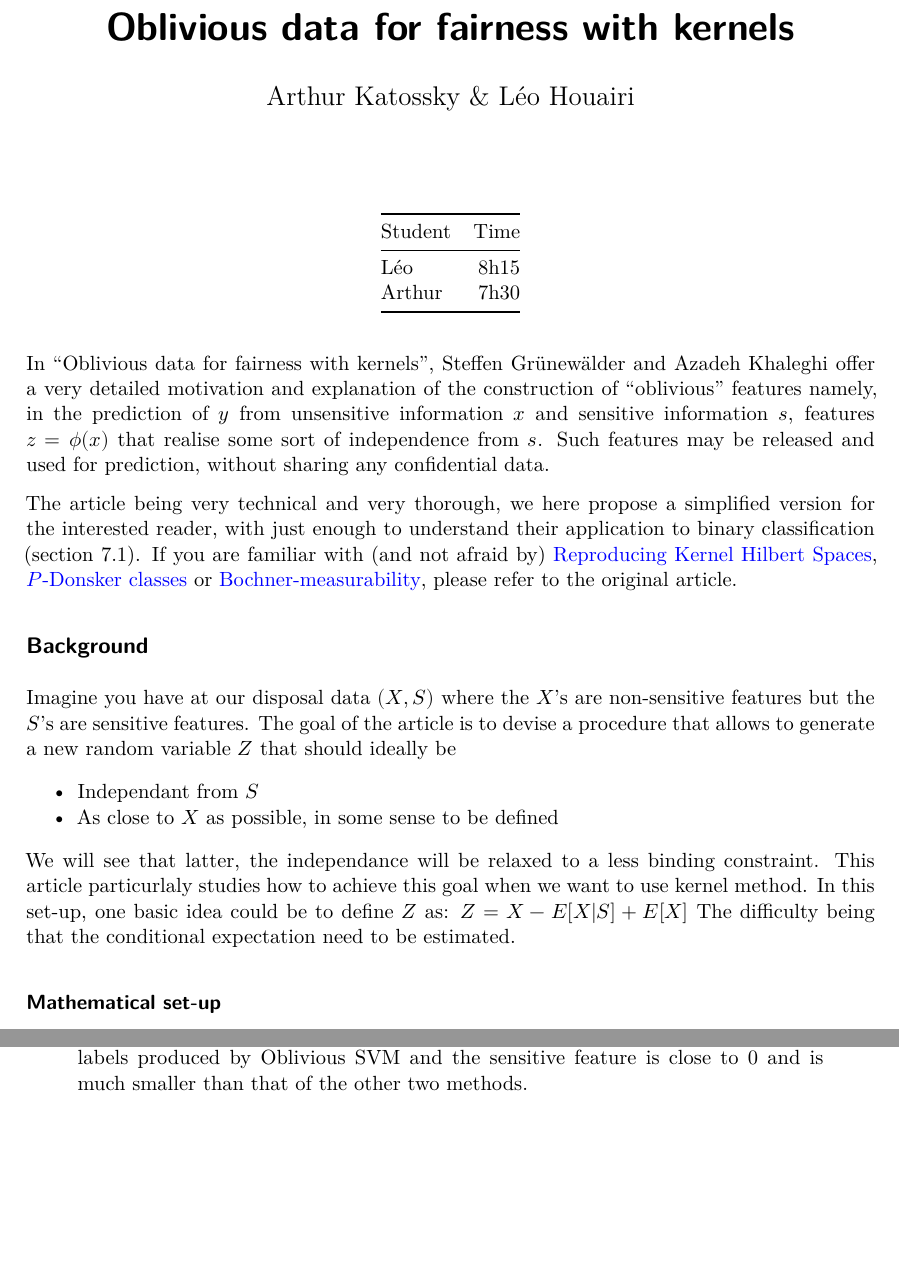
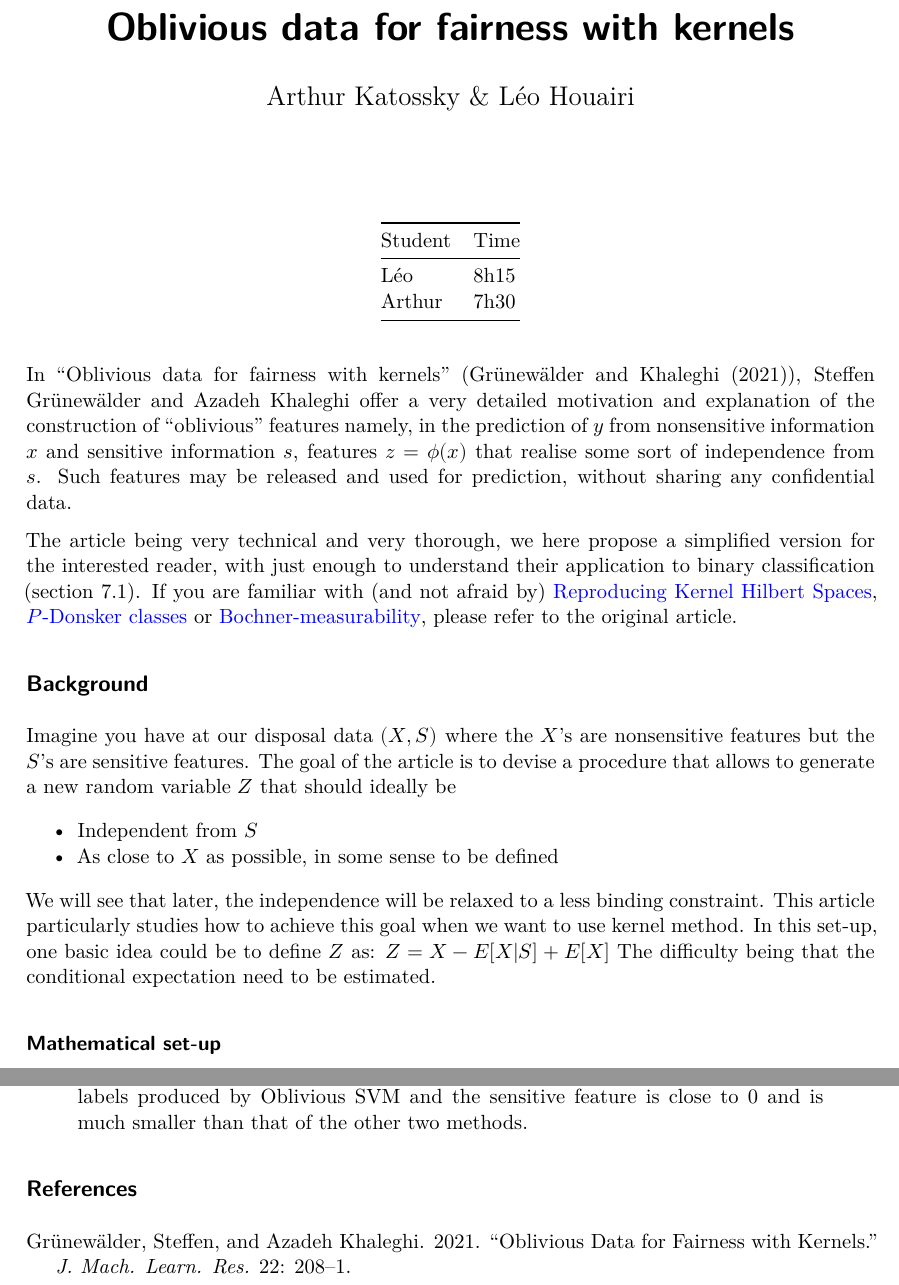
Before and after one commit to katossky/oblivious, a Quarto document (oblivious.qmd): two parts of pages 1 and 7 of 7, joined at a grey line, cut so that both start at the same text, the shorter picture padded with empty space. Rendered offline with R 4.5, knitr and Pandoc in place of Quarto, then LaTeX, with nearby package versions; both versions are drawn in the output format of the newer one.

Commit message:
proofread Leo's draft ; add bibliography ; move to PDF outpur

```diff
--- /dev/null
+++ b/bibliography.bib
@@ -0,0 +1,8 @@
+@article{2021-oblivious,
+  title={Oblivious Data for Fairness with Kernels.},
+  author={Gr{\"u}new{\"a}lder, Steffen and Khaleghi, Azadeh},
+  journal={J. Mach. Learn. Res.},
+  volume={22},
+  pages={208--1},
+  year={2021}
+}
--- a/oblivious.qmd
+++ b/oblivious.qmd
@@ -1,30 +1,31 @@
 ---
 title: "Oblivious data for fairness with kernels"
 author: "Arthur Katossky & Léo Houairi"
-format: html
-
+bibliography: bibliography.bib
+format:
+  pdf
+# classoption: twocolumn
 # reference-location: margin
 # citation-location: margin
 ---
 
 | Student   | Time     |
-|----|------:|
+|----|-------|
 | Léo   |     8h15 |
 | Arthur   |     7h30 |
 
-
-In "Oblivious data for fairness with kernels", Steffen Grünewälder and Azadeh Khaleghi offer a very detailed motivation and explanation of the construction of "oblivious" features namely, in the prediction of $y$ from unsensitive information $x$ and sensitive information $s$, features $z=\phi(x)$ that realise some sort of independence from $s$. Such features may be released and used for prediction, without sharing any confidential data.
+In "Oblivious data for fairness with kernels" (@2021-oblivious), Steffen Grünewälder and Azadeh Khaleghi offer a very detailed motivation and explanation of the construction of "oblivious" features namely, in the prediction of $y$ from nonsensitive information $x$ and sensitive information $s$, features $z=\phi(x)$ that realise some sort of independence from $s$. Such features may be released and used for prediction, without sharing any confidential data.
 
 The article being very technical and very thorough, we here propose a simplified version for the interested reader, with just enough to understand their application to binary classification (section 7.1). If you are familiar with (and not afraid by) [Reproducing Kernel Hilbert Spaces](https://en.wikipedia.org/wiki/Reproducing_kernel_Hilbert_space), [$P$-Donsker classes](https://fr.wikipedia.org/wiki/Classe_de_Donsker) or [Bochner-measurability](https://en.wikipedia.org/wiki/Bochner_measurable_function), please refer to the original article.
 
 ## Background
 
-Imagine you have at our disposal data $(X,S)$ where the $X$'s are non-sensitive features but the $S$'s are sensitive features. The goal of the article is to devise a procedure that allows to generate a new random variable $Z$ that should ideally be
+Imagine you have at our disposal data $(X,S)$ where the $X$'s are nonsensitive features but the $S$'s are sensitive features. The goal of the article is to devise a procedure that allows to generate a new random variable $Z$ that should ideally be
 
-- Independant from $S$
+- Independent from $S$
 - As close to $X$ as possible, in some sense to be defined
 
-We will see that latter, the independance will be relaxed to a less binding constraint. This article particurlaly studies how to achieve this goal when we want to use kernel method.
+We will see that later, the independence will be relaxed to a less binding constraint. This article particularly studies how to achieve this goal when we want to use kernel method.
 In this set-up, one basic idea could be to define $Z$ as: $Z = X - E[X|S] + E[X]$ The difficulty being that the conditional expectation need to be estimated.
 
 ### Mathematical set-up
@@ -209,3 +209,5 @@ $$
 > $$ which is closely related to the $\beta$-dependence (see, e.g. (Bradley, 2007, vol. I, p. 67)) between their respective $\sigma$-algebras. We obtain an empirical estimate of $\widetilde{\beta}(\sigma(\widehat{Y}), \sigma(S))$ by simply replacing the probabilities in (14) with corresponding empirical frequencies.
 
 > Experimental results. We generated $n=1000$ training and test samples as described above and the errors reported for each experiment are averaged over 10 repetitions. Figure 3 shows binary classification error vs. dependence between prediction and sensitive features for three different methods: classical Linear SVM, Linear FERM, and Oblivious SVM. In Figure 3a the error is calculated with respect to the observed labels which are intrinsically biased and in Figure 3a the error is calculated with respect to the true fair classification rule $Y^*$ given by (13). As can be seen in the plots, the true classification error of Oblivious SVM is smaller than that of the other two methods. Moreover, in both plots the $\beta$-dependence between the predicted labels produced by Oblivious SVM and the sensitive feature is close to 0 and is much smaller than that of the other two methods.
+
+## References {.unnumbered}
```
Also changed, not shown: oblivious.qmd (5 more changed lines).
